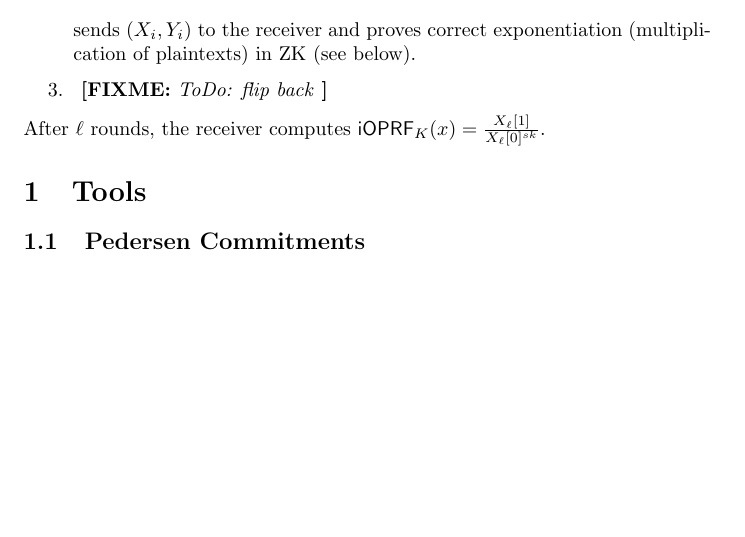
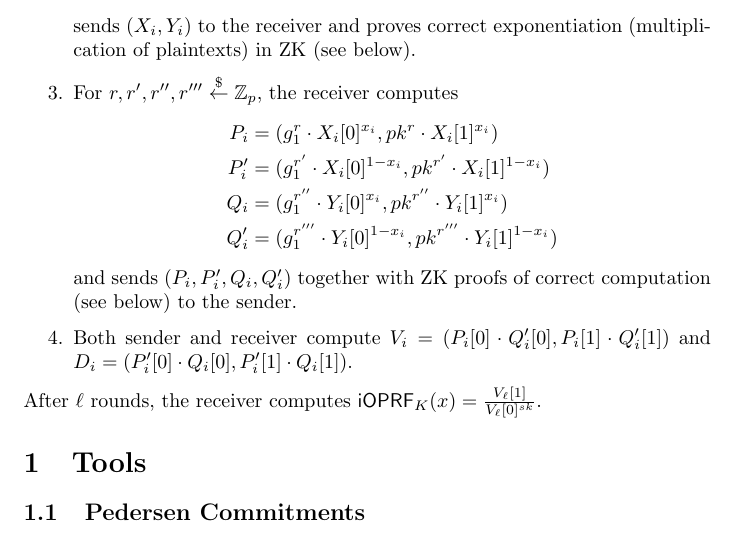
Before and after one commit to tmayberry/ioprf, a LaTeX document (ioprf-proof.tex): part of page 2 of 7 before the commit and part of page 2 of 8 after it, cut so that both start at the same text, the shorter picture padded with empty space. Compiled offline with pdfLaTeX.

Commit message:
flip back proof

```diff
--- a/ioprf-proof.tex
+++ b/ioprf-proof.tex
@@ -75,12 +75,24 @@ In round $i\in\{1,\ldots,\ell\}$, for sender's input bit $x_i$:
 sends $(X_i,Y_i)$ to the receiver and proves correct exponentiation
 (multiplication of plaintexts) in ZK (see below).
 
-\item \fixme{ToDo: flip back}
+\item
+  For $r,r',r'',r'''\getr\Z_p$, the receiver computes
+  \begin{align*}
+    P_i&=(g_1^r\cdot{}X_i[0]^{x_i},pk^r\cdot{}X_i[1]^{x_i})
+    \\P'_i&=(g_1^{r'}\cdot{}X_i[0]^{1-x_i},pk^{r'}\cdot{}X_i[1]^{1-x_i})
+   \\Q_i&=(g_1^{r''}\cdot{}Y_i[0]^{x_i},pk^{r''}\cdot{}Y_i[1]^{x_i})
+   \\Q'_i&=(g_1^{r'''}\cdot{}Y_i[0]^{1-x_i},pk^{r'''}\cdot{}Y_i[1]^{1-x_i})
+  \end{align*}
+  and sends $(P_i,P'_i,Q_i,Q'_i)$ together with ZK proofs of correct
+  computation (see below) to the sender.
+\item Both sender and receiver compute
+  $V_i=(P_i[0]\cdot{}Q'_i[0],P_i[1]\cdot{}Q'_i[1])$ and
+  $D_i=(P'_i[0]\cdot{}Q_i[0],P'_i[1]\cdot{}Q_i[1])$.
 
 \end{enumerate}
 
 After $\ell$ rounds, the receiver computes
-$\ioprf_K(x)=\frac{X_\ell[1]}{X_{\ell}[0]^{sk}}$.
+$\ioprf_K(x)=\frac{V_\ell[1]}{V_{\ell}[0]^{sk}}$.
 
 
 \section{Tools}
```
